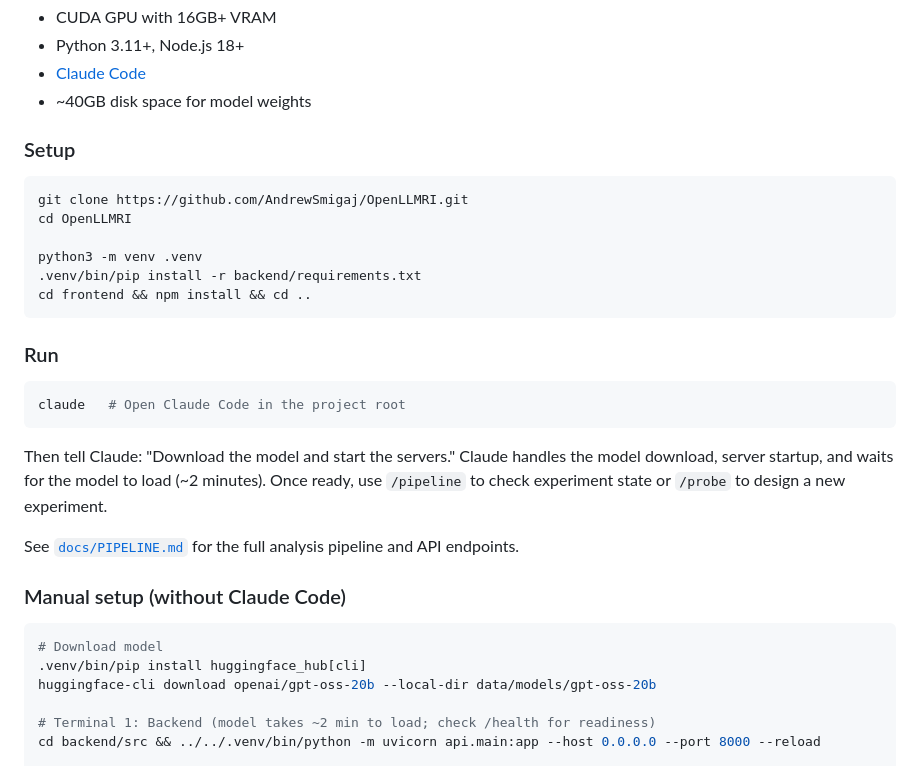
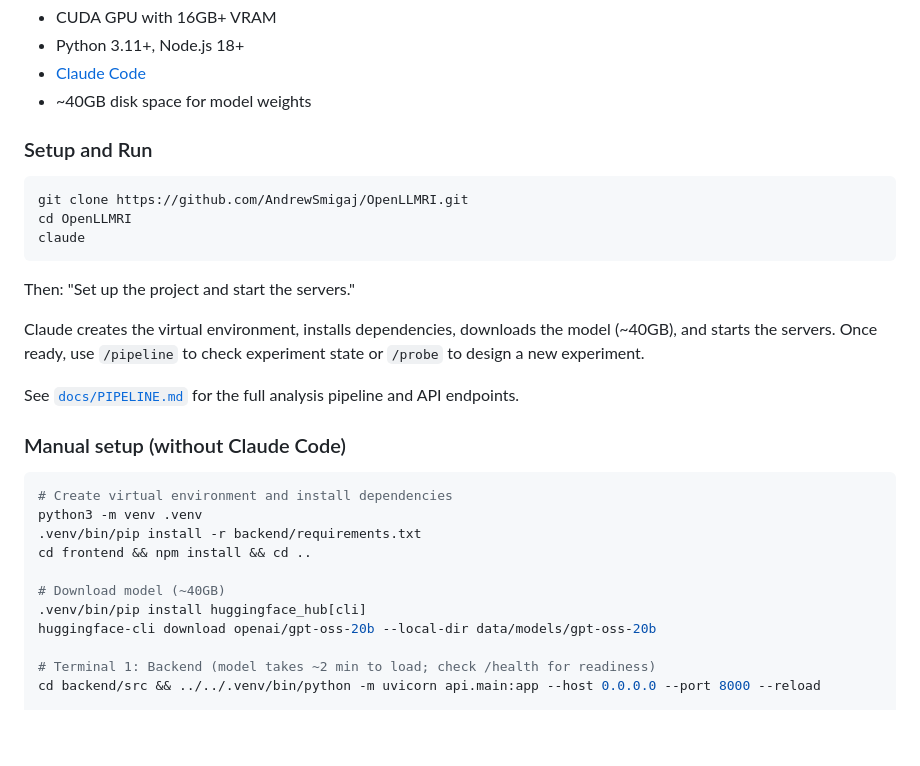
Before and after one commit to AndrewSmigaj/OpenAIHackathon-ConceptMRI, a Markdown page: README.md, the part around the change. Drawn GitHub-style; blank space fills up the shorter version.

Commit message:
Claude-driven setup: simplify README, add first-time setup to CLAUDE.md
- README: primary path is now clone → claude → "set up and start"
- README: manual commands moved to fallback section
- CLAUDE.md: add First-Time Setup section so Claude knows how to
  create venv, install deps, and download model for new users

Co-Authored-By: Claude Opus 4.6 <noreply@anthropic.com>

````diff
--- a/README.md
+++ b/README.md
@@ -105,31 +105,29 @@ This project uses **Claude Code not as a development tool, but as the analysis r
 - [Claude Code](https://docs.anthropic.com/en/docs/claude-code/overview)
 - ~40GB disk space for model weights
 
-### Setup
+### Setup and Run
 
 ```bash
 git clone https://github.com/AndrewSmigaj/OpenLLMRI.git
 cd OpenLLMRI
-
-python3 -m venv .venv
-.venv/bin/pip install -r backend/requirements.txt
-cd frontend && npm install && cd ..
+claude
 ```
 
-### Run
+Then: "Set up the project and start the servers."
 
-```bash
-claude   # Open Claude Code in the project root
-```
-
-Then tell Claude: "Download the model and start the servers." Claude handles the model download, server startup, and waits for the model to load (~2 minutes). Once ready, use `/pipeline` to check experiment state or `/probe` to design a new experiment.
+Claude creates the virtual environment, installs dependencies, downloads the model (~40GB), and starts the servers. Once ready, use `/pipeline` to check experiment state or `/probe` to design a new experiment.
 
 See [`docs/PIPELINE.md`](docs/PIPELINE.md) for the full analysis pipeline and API endpoints.
 
 ### Manual setup (without Claude Code)
 
 ```bash
-# Download model
+# Create virtual environment and install dependencies
+python3 -m venv .venv
+.venv/bin/pip install -r backend/requirements.txt
+cd frontend && npm install && cd ..
+
+# Download model (~40GB)
 .venv/bin/pip install huggingface_hub[cli]
 huggingface-cli download openai/gpt-oss-20b --local-dir data/models/gpt-oss-20b
 
````
Also changed, not shown: CLAUDE.md (+11 -0 lines).
